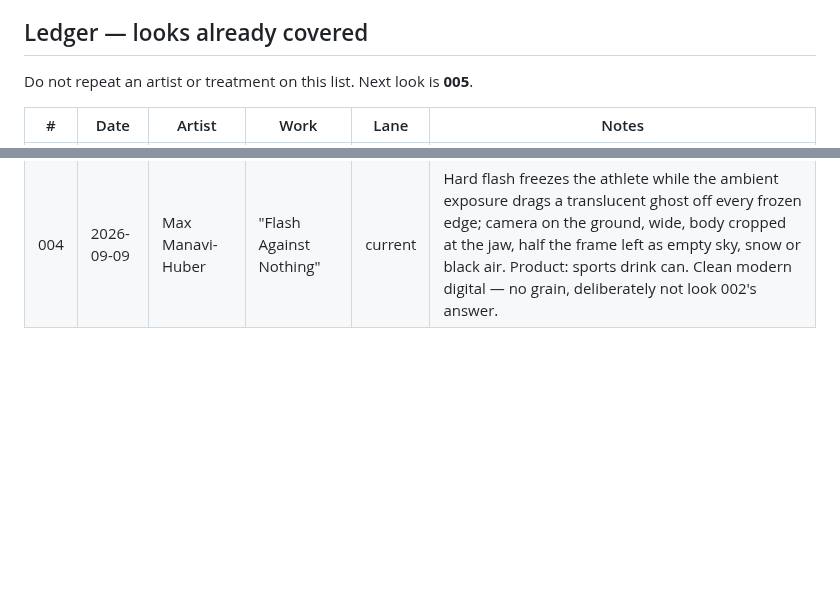
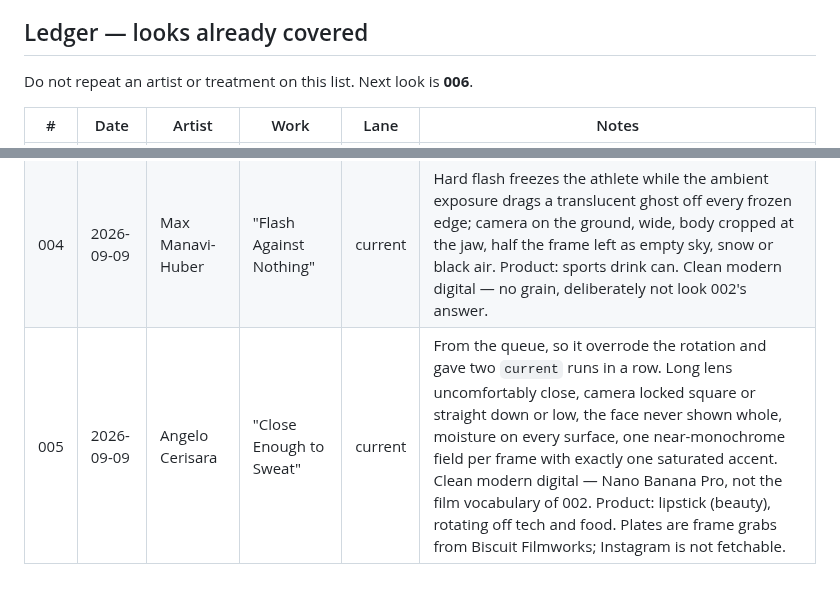
Before and after one commit to bradhall4/Look-Library, a Markdown page: docs/config.md, 2 parts joined by grey strips. GitHub-like rendering; blank space fills up the shorter version.

Commit message:
Look 005: Angelo Cerisara, 'Close Enough to Sweat'
First entry from the queue, run manually end to end.

The look is proximity and restraint rather than motion: a long lens too
close, the camera locked square or straight down or low, the face never
shown whole, moisture on every surface, and one near-monochrome field per
frame with exactly one saturated colour permitted against it.

Deliberately not look 002's answer. The plates are clean modern digital,
so the model is Nano Banana Pro and the treatment carries no grain,
crushed blacks or anti-gloss language — those would have been wrong here.

Product rotates to beauty after tech (002) and food (004). Both product
frames were checked zoomed and brightened for invented brand marks; the
case is clean.

Plates are frame grabs from Biscuit Filmworks, mirrored via Flora since
mirror-frame's allowlist does not cover their CDN. Instagram was not
usable as a source: login-walled, and the share link carried a
session-scoped token.

Queue entry 1 marked used.

Co-Authored-By: Claude Opus 5 <noreply@anthropic.com>

```diff
--- a/docs/config.md
+++ b/docs/config.md
@@ -103,7 +103,7 @@ in a different order than the nodes were passed.
 
 ## Ledger — looks already covered
 
-Do not repeat an artist or treatment on this list. Next look is **005**.
+Do not repeat an artist or treatment on this list. Next look is **006**.
 
 | # | Date | Artist | Work | Lane | Notes |
 |---|------|--------|------|------|-------|
@@ -111,3 +111,4 @@ Do not repeat an artist or treatment on this list. Next look is **005**.
 | 002 | 2026-09-06 | Hype Williams | "Hype Flood" | archive | One saturated colour flooding the frame, practicals as the only light, crushed blacks, still deadpan subject inside architecture. Product: smart glasses. |
 | 003 | 2026-09-07 | William Klein | "Vogue in the Street" | archive | 28mm at point-blank, 1/8 second so subject and background both smear with one sharp anchor. No product; predates the rule. |
 | 004 | 2026-09-09 | Max Manavi-Huber | "Flash Against Nothing" | current | Hard flash freezes the athlete while the ambient exposure drags a translucent ghost off every frozen edge; camera on the ground, wide, body cropped at the jaw, half the frame left as empty sky, snow or black air. Product: sports drink can. Clean modern digital — no grain, deliberately not look 002's answer. |
+| 005 | 2026-09-09 | Angelo Cerisara | "Close Enough to Sweat" | current | From the queue, so it overrode the rotation and gave two `current` runs in a row. Long lens uncomfortably close, camera locked square or straight down or low, the face never shown whole, moisture on every surface, one near-monochrome field per frame with exactly one saturated accent. Clean modern digital — Nano Banana Pro, not the film vocabulary of 002. Product: lipstick (beauty), rotating off tech and food. Plates are frame grabs from Biscuit Filmworks; Instagram is not fetchable. |
```
